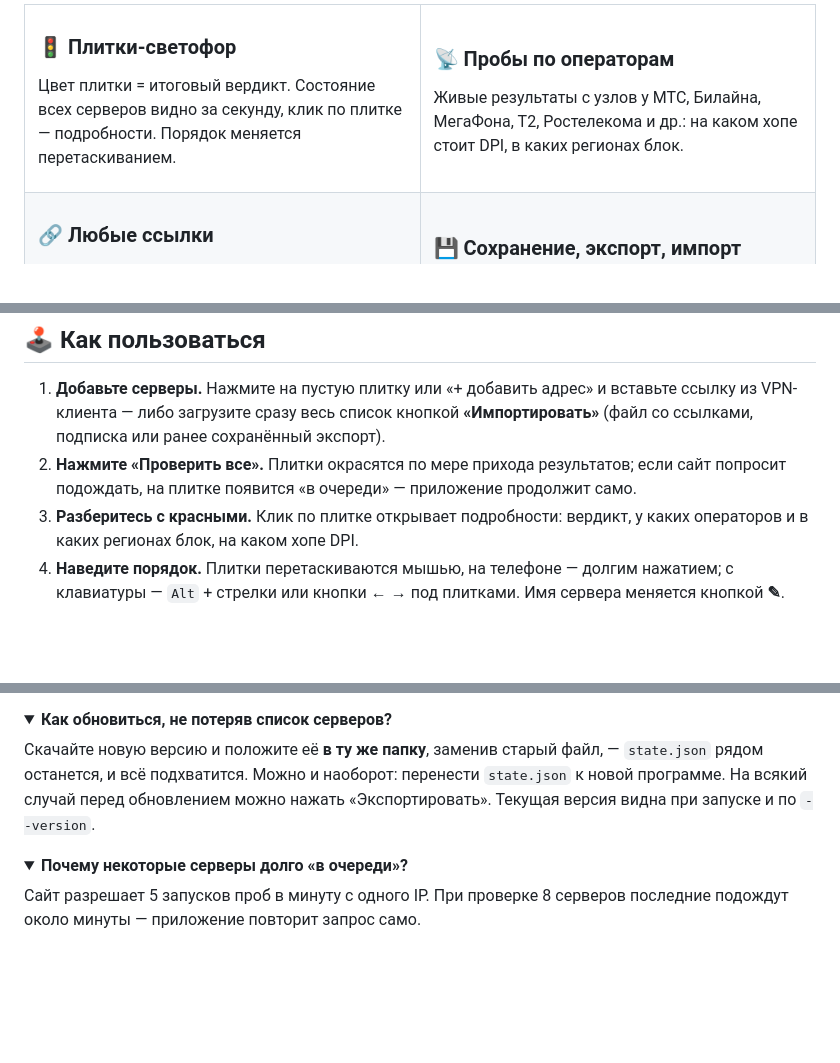
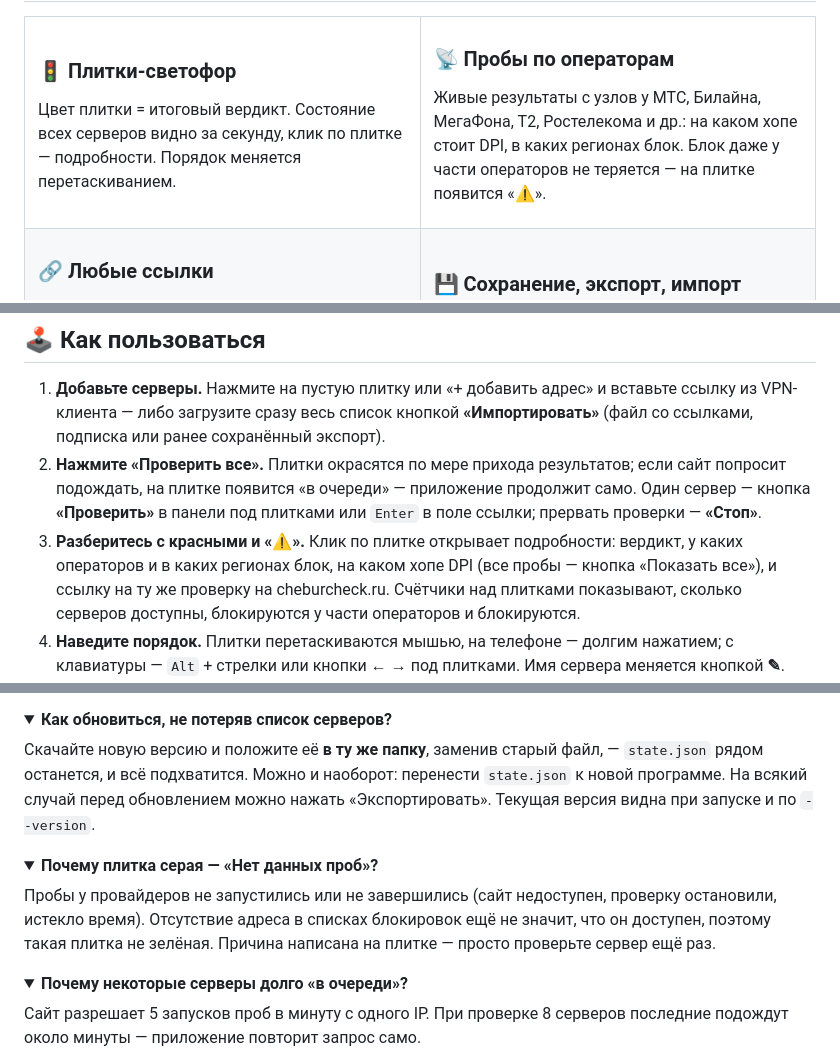
Before and after one commit to h0r1ze/Cheburcheck-Multi, a Markdown page: README.md, 3 parts joined by grey strips. Drawn GitHub-style; folded sections open; blank space fills up the shorter version.

Commit message:
README: «Проверить» и «Стоп», ⚠ блок у части операторов, «Нет данных проб» в FAQ
Co-Authored-By: Claude Opus 5.5 <noreply@anthropic.com>

```diff
--- a/README.md
+++ b/README.md
@@ -51,7 +51,7 @@
 <td width="50%" valign="top">
 
 ### 📡 Пробы по операторам
-Живые результаты с узлов у МТС, Билайна, МегаФона, Т2, Ростелекома и др.: на каком хопе стоит DPI, в каких регионах блок.
+Живые результаты с узлов у МТС, Билайна, МегаФона, Т2, Ростелекома и др.: на каком хопе стоит DPI, в каких регионах блок. Блок даже у части операторов не теряется — на плитке появится «⚠».
 
 </td>
 </tr>
@@ -152,8 +152,8 @@ cheburcheck-multi --no-terminal   # Linux: не открывать своё ок
 ## 🕹 Как пользоваться
 
 1. **Добавьте серверы.** Нажмите на пустую плитку или «+ добавить адрес» и вставьте ссылку из VPN-клиента — либо загрузите сразу весь список кнопкой **«Импортировать»** (файл со ссылками, подписка или ранее сохранённый экспорт).
-2. **Нажмите «Проверить все».** Плитки окрасятся по мере прихода результатов; если сайт попросит подождать, на плитке появится «в очереди» — приложение продолжит само.
-3. **Разберитесь с красными.** Клик по плитке открывает подробности: вердикт, у каких операторов и в каких регионах блок, на каком хопе DPI.
+2. **Нажмите «Проверить все».** Плитки окрасятся по мере прихода результатов; если сайт попросит подождать, на плитке появится «в очереди» — приложение продолжит само. Один сервер — кнопка **«Проверить»** в панели под плитками или `Enter` в поле ссылки; прервать проверки — **«Стоп»**.
+3. **Разберитесь с красными и «⚠».** Клик по плитке открывает подробности: вердикт, у каких операторов и в каких регионах блок, на каком хопе DPI (все пробы — кнопка «Показать все»), и ссылку на ту же проверку на cheburcheck.ru. Счётчики над плитками показывают, сколько серверов доступны, блокируются у части операторов и блокируются.
 4. **Наведите порядок.** Плитки перетаскиваются мышью, на телефоне — долгим нажатием; с клавиатуры — `Alt` + стрелки или кнопки **← →** под плитками. Имя сервера меняется кнопкой **✎**.
 5. **Сохраните.** Всё сохраняется само, но есть и кнопка **«Сохранить»** (`Ctrl+S`); **«Экспортировать»** — чтобы перенести список на другой компьютер. Тема оформления — кнопка **«Тема ▾»**, порт программы — **⚙**. Закончили — **«⏻ Выход»**.
 
@@ -290,6 +290,13 @@ git push origin v1.2.0
 </details>
 
 <details>
+<summary><b>Почему плитка серая — «Нет данных проб»?</b></summary>
+
+Пробы у провайдеров не запустились или не завершились (сайт недоступен, проверку остановили, истекло время). Отсутствие адреса в списках блокировок ещё не значит, что он доступен, поэтому такая плитка не зелёная. Причина написана на плитке — просто проверьте сервер ещё раз.
+
+</details>
+
+<details>
 <summary><b>Почему некоторые серверы долго «в очереди»?</b></summary>
 
 Сайт разрешает 5 запусков проб в минуту с одного IP. При проверке 8 серверов последние подождут около минуты — приложение повторит запрос само.
```
